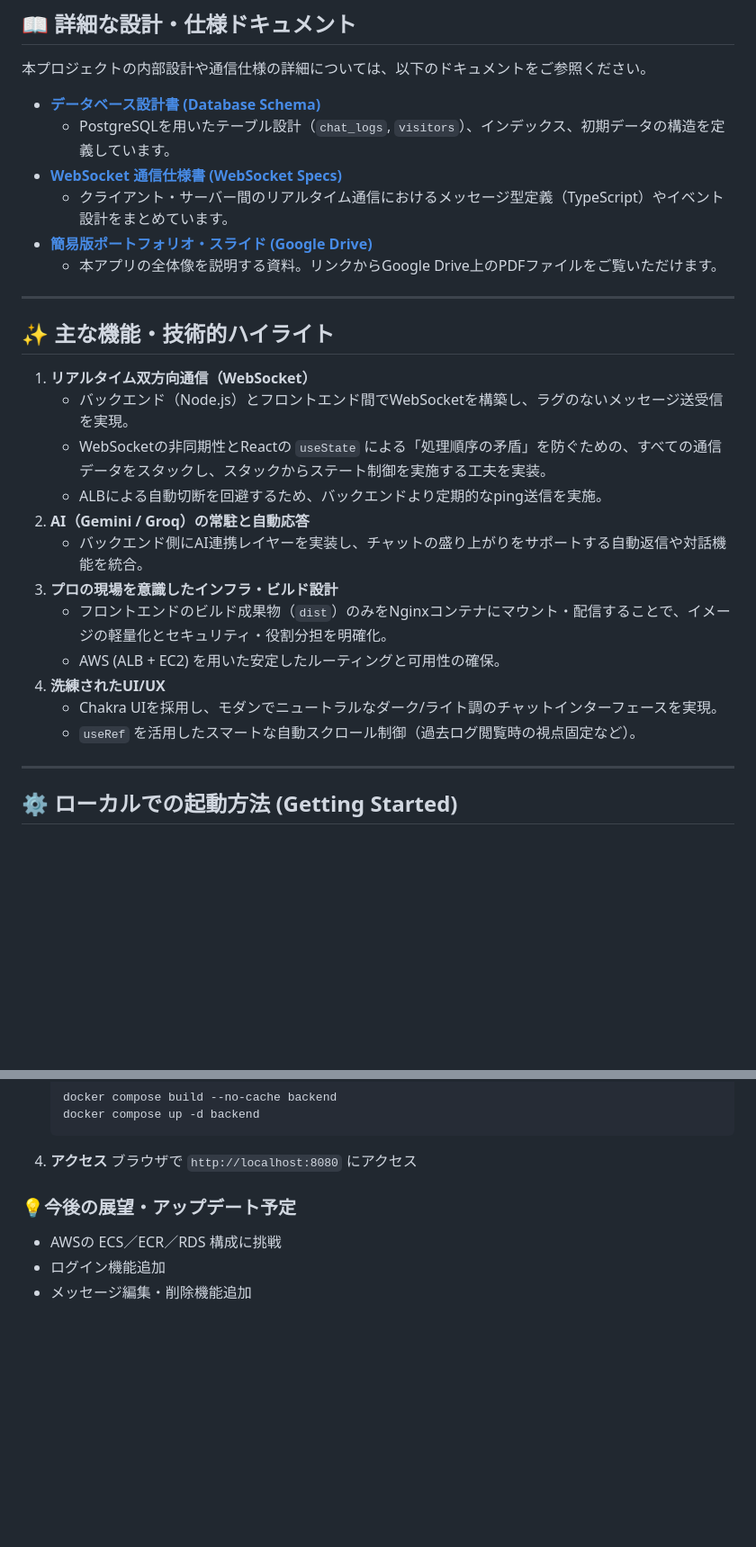
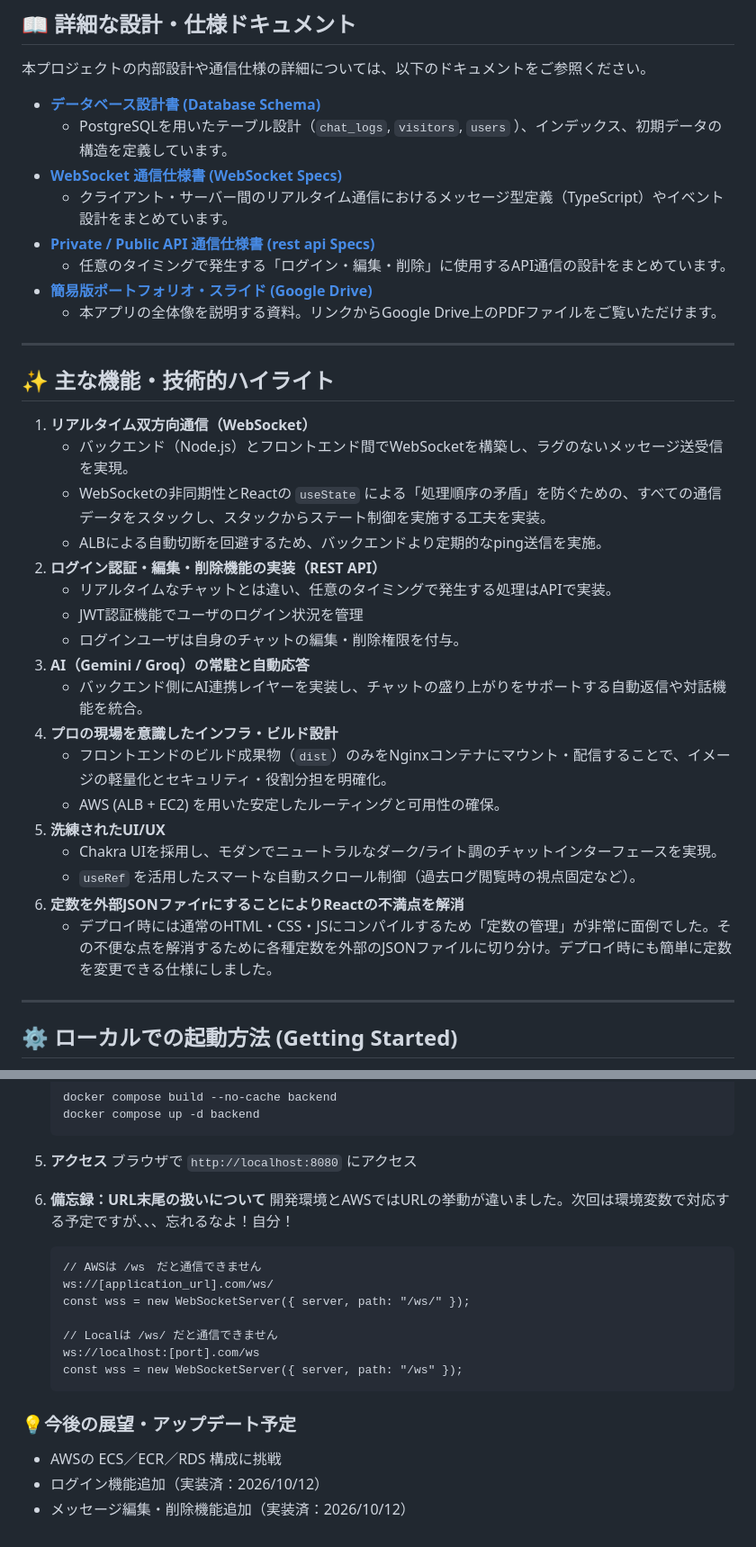
Before and after one commit to office-diet/portfolio-api, a Markdown page: README.md, 2 parts joined by grey strips. Shown: that part at 90% size. GitHub-like rendering; blank space fills up the shorter version.

````diff
--- a/README.md
+++ b/README.md
@@ -45,9 +53,11 @@
 ## 📖 詳細な設計・仕様ドキュメント
 本プロジェクトの内部設計や通信仕様の詳細については、以下のドキュメントをご参照ください。
 * **[データベース設計書 (Database Schema)](./docs/database-schema.md)**
-  * PostgreSQLを用いたテーブル設計（`chat_logs`, `visitors`）、インデックス、初期データの構造を定義しています。
+  * PostgreSQLを用いたテーブル設計（`chat_logs`, `visitors`, `users` ）、インデックス、初期データの構造を定義しています。
 * **[WebSocket 通信仕様書 (WebSocket Specs)](./docs/websocket-specs.md)**
   * クライアント・サーバー間のリアルタイム通信におけるメッセージ型定義（TypeScript）やイベント設計をまとめています。
+* **[Private / Public API 通信仕様書 (rest api Specs)](./docs/restapi-specs.md)**
+  * 任意のタイミングで発生する「ログイン・編集・削除」に使用するAPI通信の設計をまとめています。
 * **[簡易版ポートフォリオ・スライド (Google Drive)](https://drive.google.com/file/d/1QVz69x2bxvEy3y62eVaxzeCQg1Fvcegj/view?usp=sharing)**
   * 本アプリの全体像を説明する資料。リンクからGoogle Drive上のPDFファイルをご覧いただけます。
 ---
@@ -57,14 +67,20 @@
    * バックエンド（Node.js）とフロントエンド間でWebSocketを構築し、ラグのないメッセージ送受信を実現。
    * WebSocketの非同期性とReactの `useState` による「処理順序の矛盾」を防ぐための、すべての通信データをスタックし、スタックからステート制御を実施する工夫を実装。
    * ALBによる自動切断を回避するため、バックエンドより定期的なping送信を実施。
-2. **AI（Gemini / Groq）の常駐と自動応答**
+2. **ログイン認証・編集・削除機能の実装（REST API）**
+   * リアルタイムなチャットとは違い、任意のタイミングで発生する処理はAPIで実装。
+   * JWT認証機能でユーザのログイン状況を管理
+   * ログインユーザは自身のチャットの編集・削除権限を付与。
+3. **AI（Gemini / Groq）の常駐と自動応答**
    * バックエンド側にAI連携レイヤーを実装し、チャットの盛り上がりをサポートする自動返信や対話機能を統合。
-3. **プロの現場を意識したインフラ・ビルド設計**
+4. **プロの現場を意識したインフラ・ビルド設計**
    * フロントエンドのビルド成果物（`dist`）のみをNginxコンテナにマウント・配信することで、イメージの軽量化とセキュリティ・役割分担を明確化。
    * AWS (ALB + EC2) を用いた安定したルーティングと可用性の確保。
-4. **洗練されたUI/UX**
+5. **洗練されたUI/UX**
    * Chakra UIを採用し、モダンでニュートラルなダーク/ライト調のチャットインターフェースを実現。
    * `useRef` を活用したスマートな自動スクロール制御（過去ログ閲覧時の視点固定など）。
+6. **定数を外部JSONファイrにすることによりReactの不満点を解消**
+   * デプロイ時には通常のHTML・CSS・JSにコンパイルするため「定数の管理」が非常に面倒でした。その不便な点を解消するために各種定数を外部のJSONファイルに切り分け。デプロイ時にも簡単に定数を変更できる仕様にしました。
 
 ---
 
@@ -117,10 +146,21 @@
     docker compose build --no-cache backend
     docker compose up -d backend
     ```
-4. **アクセス**
+5. **アクセス**
     ブラウザで `http://localhost:8080` にアクセス
+6. **備忘録：URL末尾の扱いについて**
+    開発環境とAWSではURLの挙動が違いました。次回は環境変数で対応する予定ですが、、、忘れるなよ！自分！
+    ```
+   // AWSは /ws　だと通信できません
+   ws://[application_url].com/ws/
+   const wss = new WebSocketServer({ server, path: "/ws/" });
+
+   // Localは /ws/ だと通信できません
+   ws://localhost:[port].com/ws
+   const wss = new WebSocketServer({ server, path: "/ws" });
+    ```
 
 ### 💡今後の展望・アップデート予定
  * AWSの ECS／ECR／RDS 構成に挑戦
- * ログイン機能追加
- * メッセージ編集・削除機能追加
+ * ログイン機能追加（実装済：2026/10/12）
+ * メッセージ編集・削除機能追加（実装済：2026/10/12）
````
Also changed, not shown: other parts of README.md (+23 -2 lines), docs/database-schema.md (+17 -2 lines), docs/private-api-specs.md (added, +153 -0 lines), readme_images/update_001.jpg (added), readme_images/update_002.jpg (added), 6 other files.
